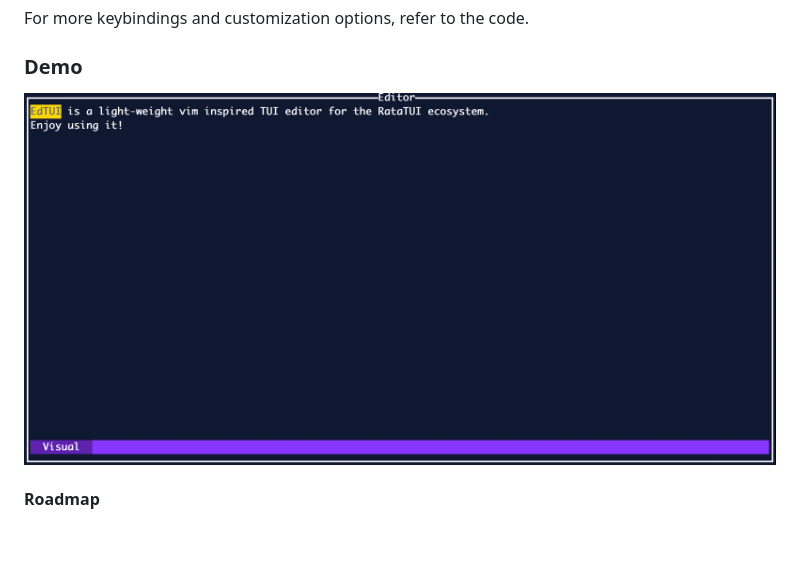
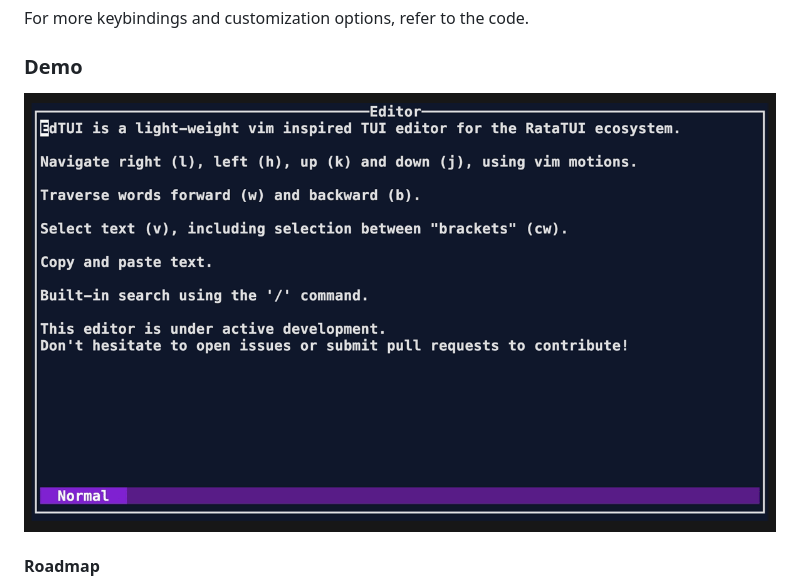
Before and after one commit to preiter93/edtui, a Markdown page: README.md, the part around the change. Rendered like a GitHub page; pictures changed too: resources/app.gif (added); blank space fills up the shorter version.

```diff
--- a/README.md
+++ b/README.md
@@ -37,7 +37,7 @@ For more keybindings and customization options, refer to the code.
 
 ### Demo
 
-![](resources/screenshot.png)
+![](resources/app.gif)
 
 #### Roadmap
 
```
Also changed, not shown: 3 other files.
